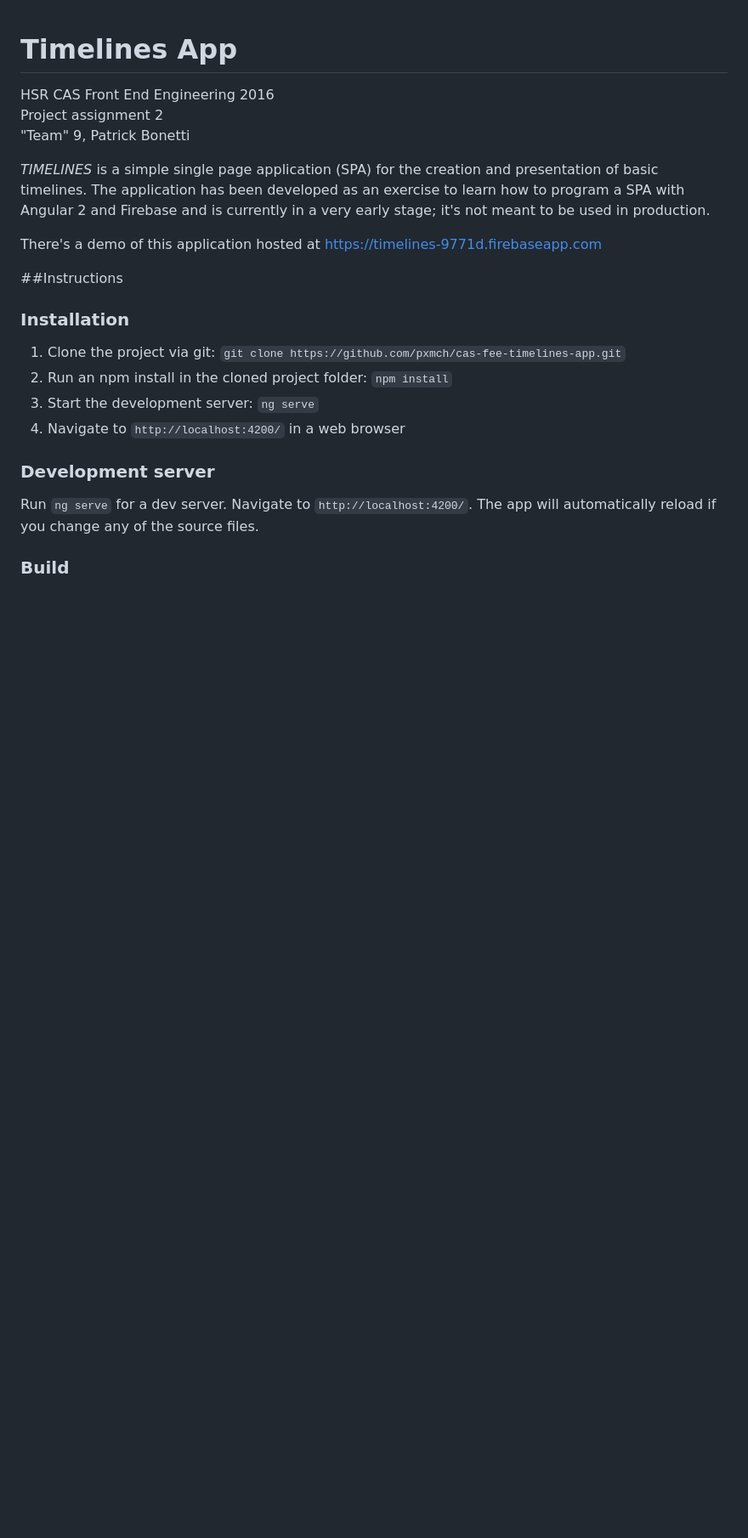
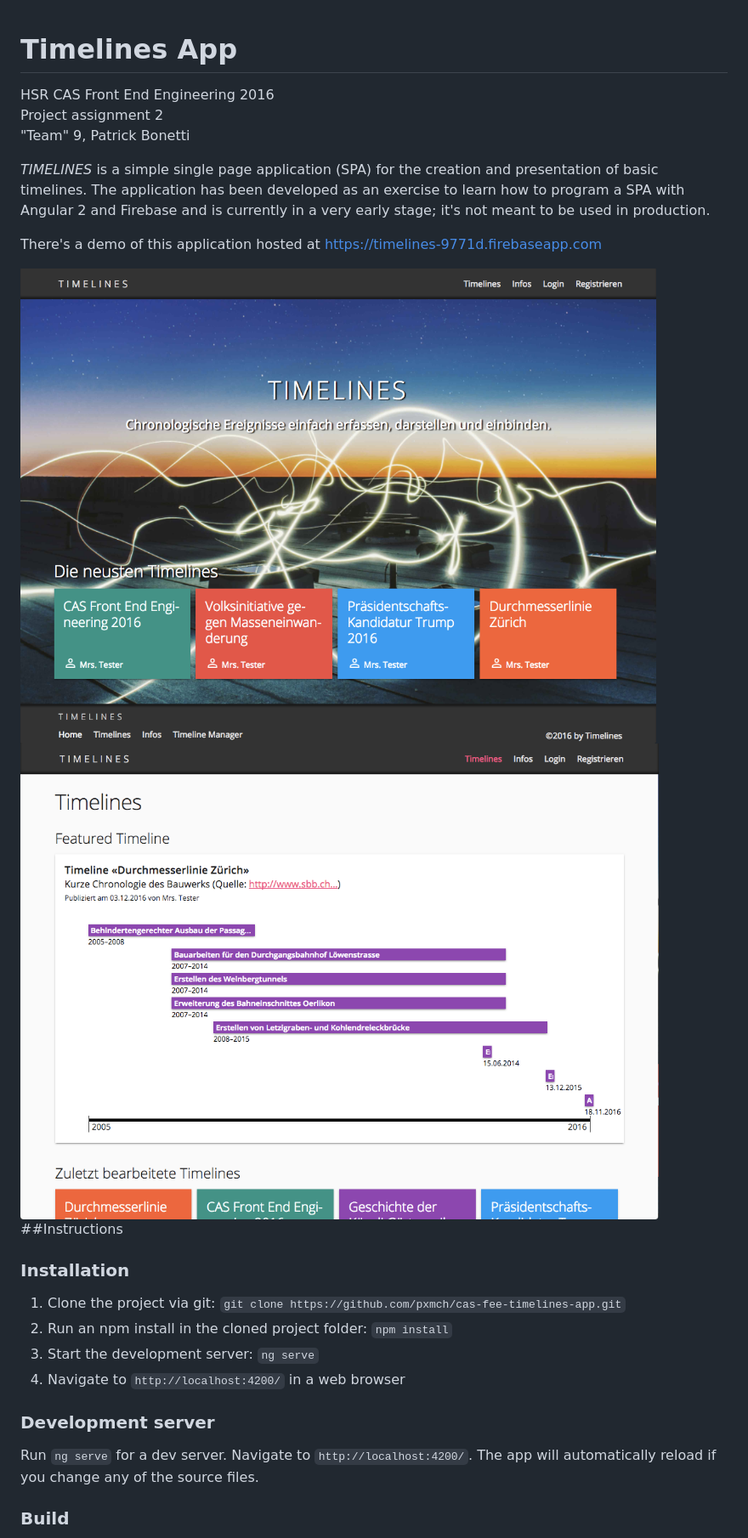
Before and after one commit to pxmch/cas-fee-timelines-app, a Markdown page: README.md, the part around the change. Shown: that part at 85% size. Rendered like a GitHub page; pictures changed too: demo/screenshot_1.png (added), demo/screenshot_2.png (added); blank space fills up the shorter version.

Commit message:
adding screenshots to the readme

```diff
--- a/README.md
+++ b/README.md
@@ -8,6 +8,9 @@ The application has been developed as an exercise to learn how to program a SPA
 and is currently in a very early stage; it's not meant to be used in production.
 
 There's a demo of this application hosted at https://timelines-9771d.firebaseapp.com
+
+<img src="demo/screenshot_1.png" alt="screenshot of the start page" style="display: inline-block; width: 40%;"/>
+<img src="demo/screenshot_2.png" alt="screenshot of a detail page" style="display: inline-block; width: 40%;"/>
 
 ##Instructions
 
```
